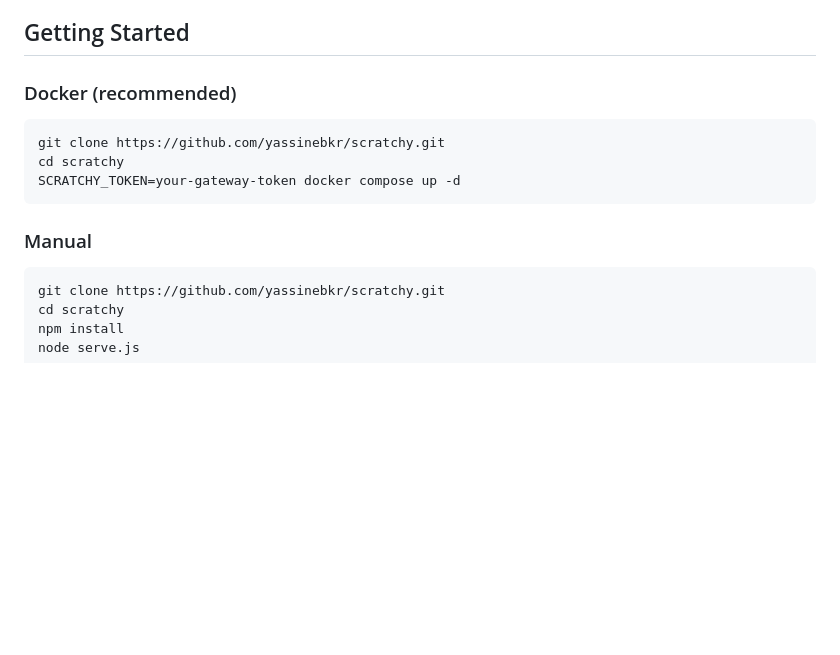
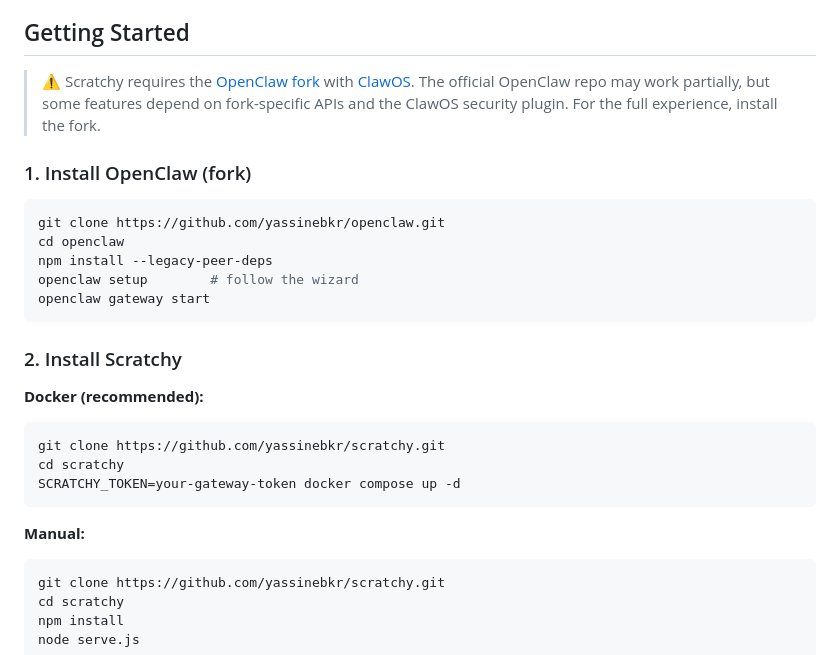
Before and after one commit to yassinebkr/scratchy, a Markdown page: README.md, the part around the change. GitHub-like rendering; blank space fills up the shorter version.

Commit message:
docs: add OpenClaw fork install step + compatibility note

````diff
--- a/README.md
+++ b/README.md
@@ -114,7 +114,21 @@ User clicks button → widget-action frame → serve.js routes by prefix → Wid
 
 ## Getting Started
 
-### Docker (recommended)
+> ⚠️ Scratchy requires the [OpenClaw fork](https://github.com/yassinebkr/openclaw) with [ClawOS](https://github.com/yassinebkr/clawos). The official OpenClaw repo may work partially, but some features depend on fork-specific APIs and the ClawOS security plugin. For the full experience, install the fork.
+
+### 1. Install OpenClaw (fork)
+
+```bash
+git clone https://github.com/yassinebkr/openclaw.git
+cd openclaw
+npm install --legacy-peer-deps
+openclaw setup        # follow the wizard
+openclaw gateway start
+```
+
+### 2. Install Scratchy
+
+**Docker (recommended):**
 
 ```bash
 git clone https://github.com/yassinebkr/scratchy.git
@@ -122,7 +136,7 @@ cd scratchy
 SCRATCHY_TOKEN=your-gateway-token docker compose up -d
 ```
 
-### Manual
+**Manual:**
 
 ```bash
 git clone https://github.com/yassinebkr/scratchy.git
````
